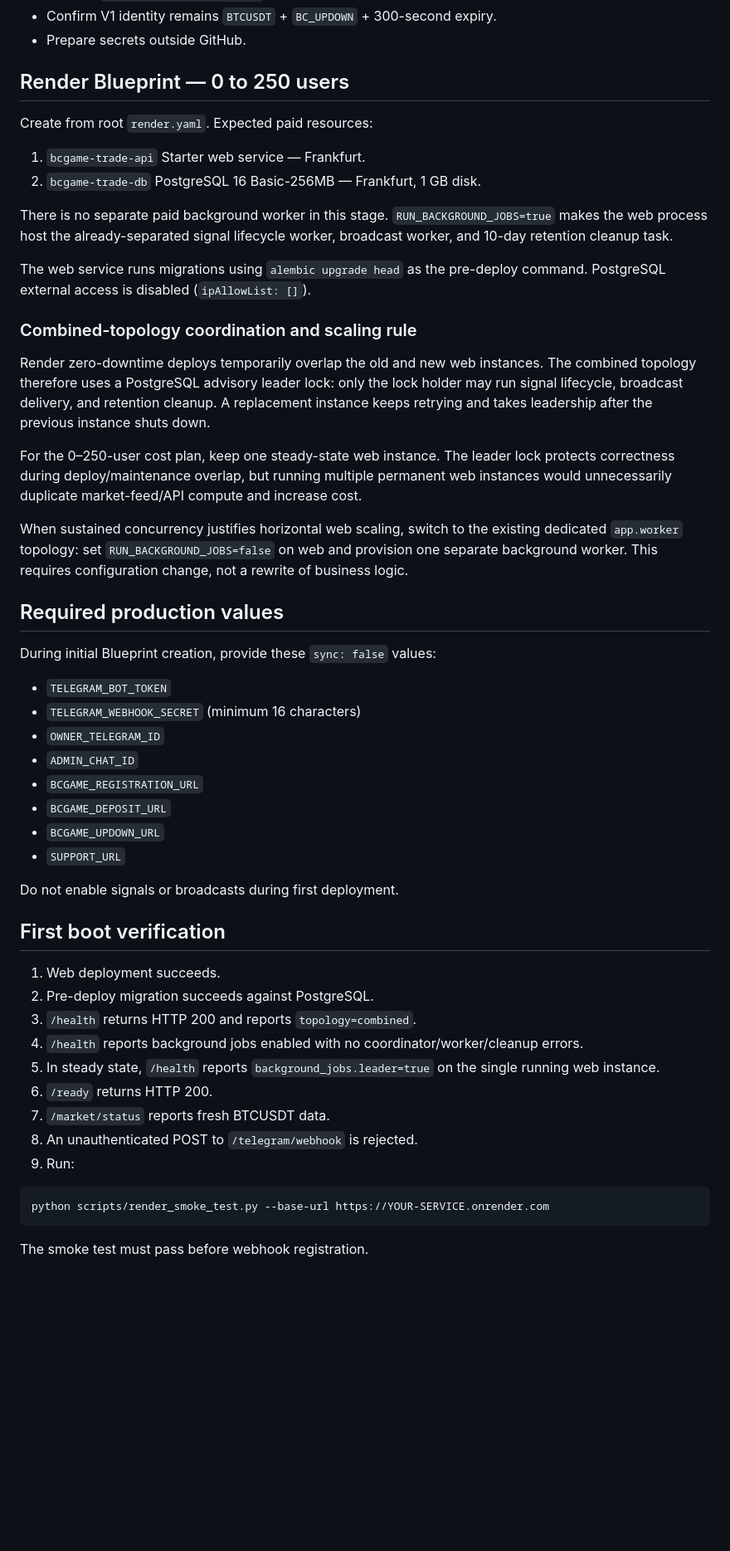
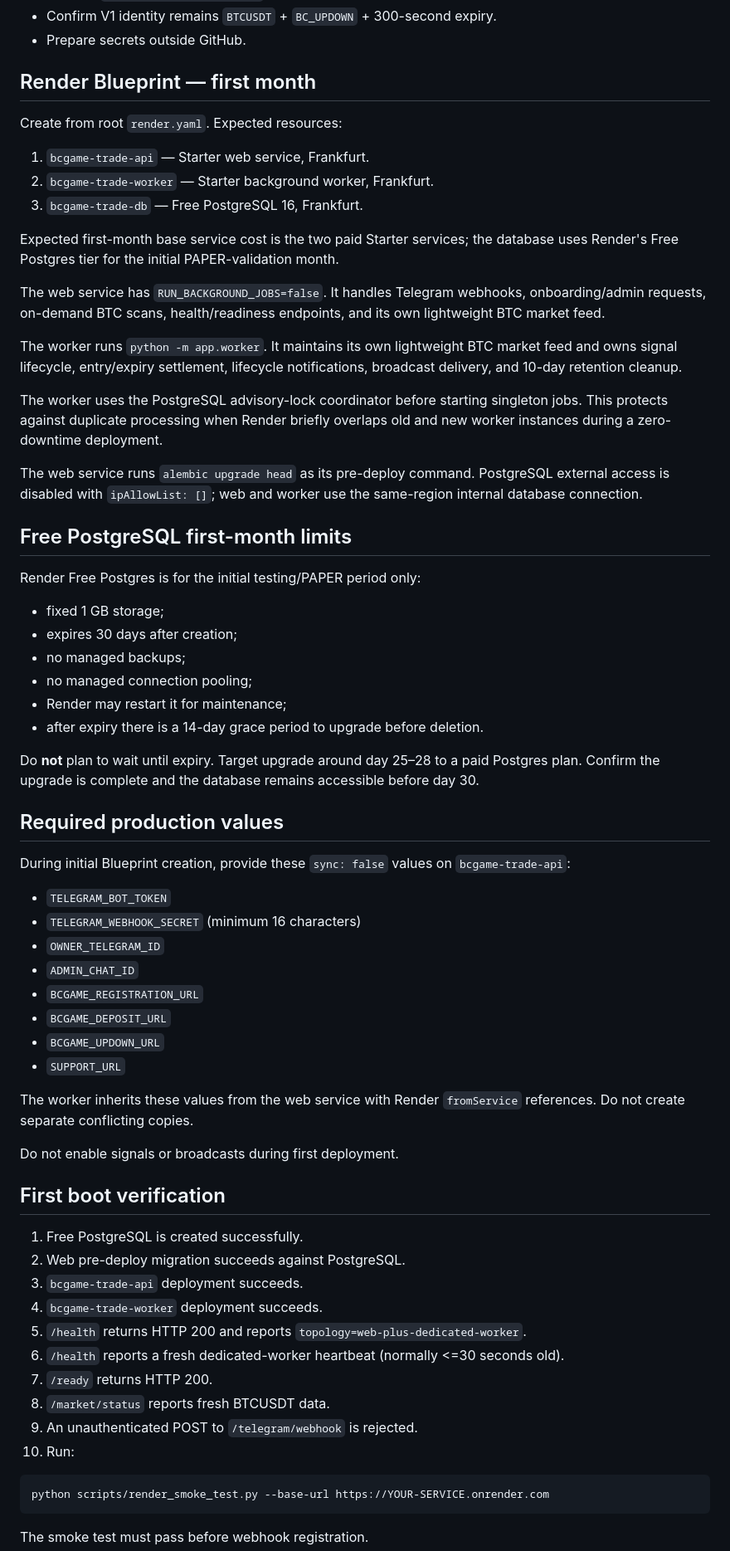
Before and after one commit to nwakanmagodspower-glitch/BC.GAME-TRADE, a Markdown page: docs/RENDER_DEPLOY_CHECKLIST.md, the part around one of its changes. Shown at 83% size. Rendered like a GitHub page; blank space fills up the shorter version.

Commit message:
Document paid web worker plus free first-month Postgres topology

````diff
--- a/docs/RENDER_DEPLOY_CHECKLIST.md
+++ b/docs/RENDER_DEPLOY_CHECKLIST.md
@@ -12,28 +12,40 @@ This checklist is subordinate to `AGENTS.md`, `ARCHITECTURE.md`, `DEPLOYMENT.md`
 - Confirm V1 identity remains `BTCUSDT` + `BC_UPDOWN` + 300-second expiry.
 - Prepare secrets outside GitHub.
 
-## Render Blueprint — 0 to 250 users
+## Render Blueprint — first month
 
-Create from root `render.yaml`. Expected paid resources:
+Create from root `render.yaml`. Expected resources:
 
-1. `bcgame-trade-api` Starter web service — Frankfurt.
-2. `bcgame-trade-db` PostgreSQL 16 Basic-256MB — Frankfurt, 1 GB disk.
+1. `bcgame-trade-api` — Starter web service, Frankfurt.
+2. `bcgame-trade-worker` — Starter background worker, Frankfurt.
+3. `bcgame-trade-db` — Free PostgreSQL 16, Frankfurt.
 
-There is no separate paid background worker in this stage. `RUN_BACKGROUND_JOBS=true` makes the web process host the already-separated signal lifecycle worker, broadcast worker, and 10-day retention cleanup task.
+Expected first-month base service cost is the two paid Starter services; the database uses Render's Free Postgres tier for the initial PAPER-validation month.
 
-The web service runs migrations using `alembic upgrade head` as the pre-deploy command. PostgreSQL external access is disabled (`ipAllowList: []`).
+The web service has `RUN_BACKGROUND_JOBS=false`. It handles Telegram webhooks, onboarding/admin requests, on-demand BTC scans, health/readiness endpoints, and its own lightweight BTC market feed.
 
-### Combined-topology coordination and scaling rule
+The worker runs `python -m app.worker`. It maintains its own lightweight BTC market feed and owns signal lifecycle, entry/expiry settlement, lifecycle notifications, broadcast delivery, and 10-day retention cleanup.
 
-Render zero-downtime deploys temporarily overlap the old and new web instances. The combined topology therefore uses a PostgreSQL advisory leader lock: only the lock holder may run signal lifecycle, broadcast delivery, and retention cleanup. A replacement instance keeps retrying and takes leadership after the previous instance shuts down.
+The worker uses the PostgreSQL advisory-lock coordinator before starting singleton jobs. This protects against duplicate processing when Render briefly overlaps old and new worker instances during a zero-downtime deployment.
 
-For the 0–250-user cost plan, keep one steady-state web instance. The leader lock protects correctness during deploy/maintenance overlap, but running multiple permanent web instances would unnecessarily duplicate market-feed/API compute and increase cost.
+The web service runs `alembic upgrade head` as its pre-deploy command. PostgreSQL external access is disabled with `ipAllowList: []`; web and worker use the same-region internal database connection.
 
-When sustained concurrency justifies horizontal web scaling, switch to the existing dedicated `app.worker` topology: set `RUN_BACKGROUND_JOBS=false` on web and provision one separate background worker. This requires configuration change, not a rewrite of business logic.
+## Free PostgreSQL first-month limits
+
+Render Free Postgres is for the initial testing/PAPER period only:
+
+- fixed 1 GB storage;
+- expires 30 days after creation;
+- no managed backups;
+- no managed connection pooling;
+- Render may restart it for maintenance;
+- after expiry there is a 14-day grace period to upgrade before deletion.
+
+Do **not** plan to wait until expiry. Target upgrade around day 25–28 to a paid Postgres plan. Confirm the upgrade is complete and the database remains accessible before day 30.
 
 ## Required production values
 
-During initial Blueprint creation, provide these `sync: false` values:
+During initial Blueprint creation, provide these `sync: false` values on `bcgame-trade-api`:
 
 - `TELEGRAM_BOT_TOKEN`
 - `TELEGRAM_WEBHOOK_SECRET` (minimum 16 characters)
@@ -44,19 +56,22 @@ During initial Blueprint creation, provide these `sync: false` values:
 - `BCGAME_UPDOWN_URL`
 - `SUPPORT_URL`
 
+The worker inherits these values from the web service with Render `fromService` references. Do not create separate conflicting copies.
+
 Do not enable signals or broadcasts during first deployment.
 
 ## First boot verification
 
-1. Web deployment succeeds.
-2. Pre-deploy migration succeeds against PostgreSQL.
-3. `/health` returns HTTP 200 and reports `topology=combined`.
-4. `/health` reports background jobs enabled with no coordinator/worker/cleanup errors.
-5. In steady state, `/health` reports `background_jobs.leader=true` on the single running web instance.
-6. `/ready` returns HTTP 200.
-7. `/market/status` reports fresh BTCUSDT data.
-8. An unauthenticated POST to `/telegram/webhook` is rejected.
-9. Run:
+1. Free PostgreSQL is created successfully.
+2. Web pre-deploy migration succeeds against PostgreSQL.
+3. `bcgame-trade-api` deployment succeeds.
+4. `bcgame-trade-worker` deployment succeeds.
+5. `/health` returns HTTP 200 and reports `topology=web-plus-dedicated-worker`.
+6. `/health` reports a fresh dedicated-worker heartbeat (normally <=30 seconds old).
+7. `/ready` returns HTTP 200.
+8. `/market/status` reports fresh BTCUSDT data.
+9. An unauthenticated POST to `/telegram/webhook` is rejected.
+10. Run:
 
 ```bash
 python scripts/render_smoke_test.py --base-url https://YOUR-SERVICE.onrender.com
````
Also changed, not shown: other parts of docs/RENDER_DEPLOY_CHECKLIST.md (+20 -4 lines).
